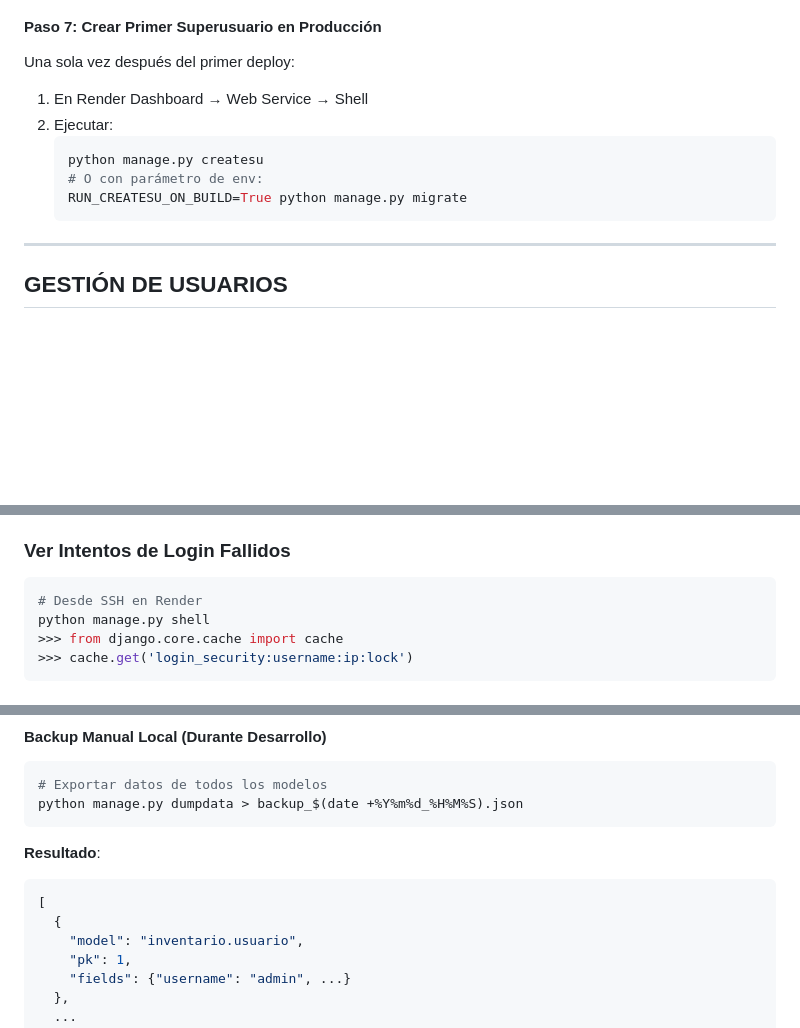
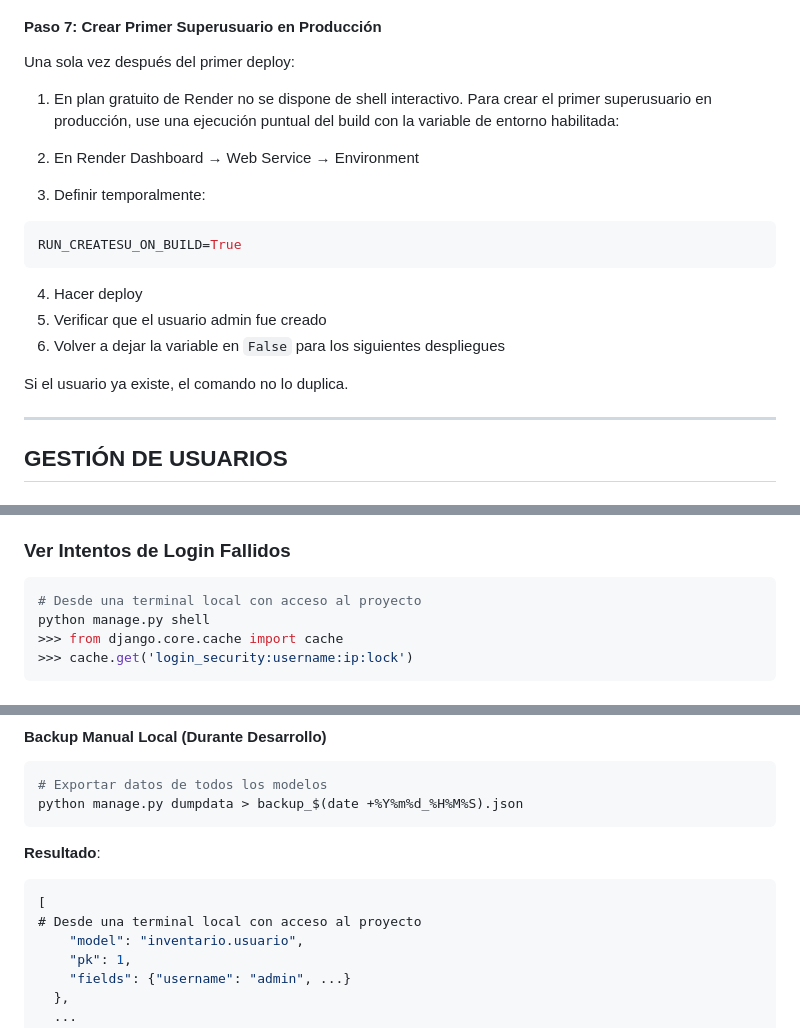
Before and after one commit to camilouan/servicio-tecnico-web, a Markdown page: MANUAL_TECNICO.md, 3 parts joined by grey strips. Rendered like a GitHub page; blank space fills up the shorter version.

````diff
--- a/MANUAL_TECNICO.md
+++ b/MANUAL_TECNICO.md
@@ -445,13 +445,20 @@ curl https://servicio-tecnico.onrender.com/readyz/
 
 Una sola vez después del primer deploy:
 
-1. En Render Dashboard → Web Service → Shell
-2. Ejecutar:
-   ```bash
-   python manage.py createsu
-   # O con parámetro de env:
-   RUN_CREATESU_ON_BUILD=True python manage.py migrate
-   ```
+1. En plan gratuito de Render no se dispone de shell interactivo. Para crear el
+primer superusuario en producción, use una ejecución puntual del build con la
+variable de entorno habilitada:
+
+2. En Render Dashboard → Web Service → Environment
+3. Definir temporalmente:
+  ```bash
+  RUN_CREATESU_ON_BUILD=True
+  ```
+4. Hacer deploy
+5. Verificar que el usuario admin fue creado
+6. Volver a dejar la variable en `False` para los siguientes despliegues
+
+Si el usuario ya existe, el comando no lo duplica.
 
 ---
 
@@ -539,7 +546,7 @@ El usuario ya no podrá iniciar sesión.
 ### Ver Intentos de Login Fallidos
 
 ```bash
-# Desde SSH en Render
+# Desde una terminal local con acceso al proyecto
 python manage.py shell
 >>> from django.core.cache import cache
 >>> cache.get('login_security:username:ip:lock')
@@ -638,7 +645,7 @@ python manage.py dumpdata > backup_$(date +%Y%m%d_%H%M%S).json
 **Resultado**:
 ```json
 [
-  {
+# Desde una terminal local con acceso al proyecto
     "model": "inventario.usuario",
     "pk": 1,
     "fields": {"username": "admin", ...}
````
Also changed, not shown: GUIA_RAPIDA_ADMIN.md (+13 -4 lines), README.md (+1 -1 lines).
